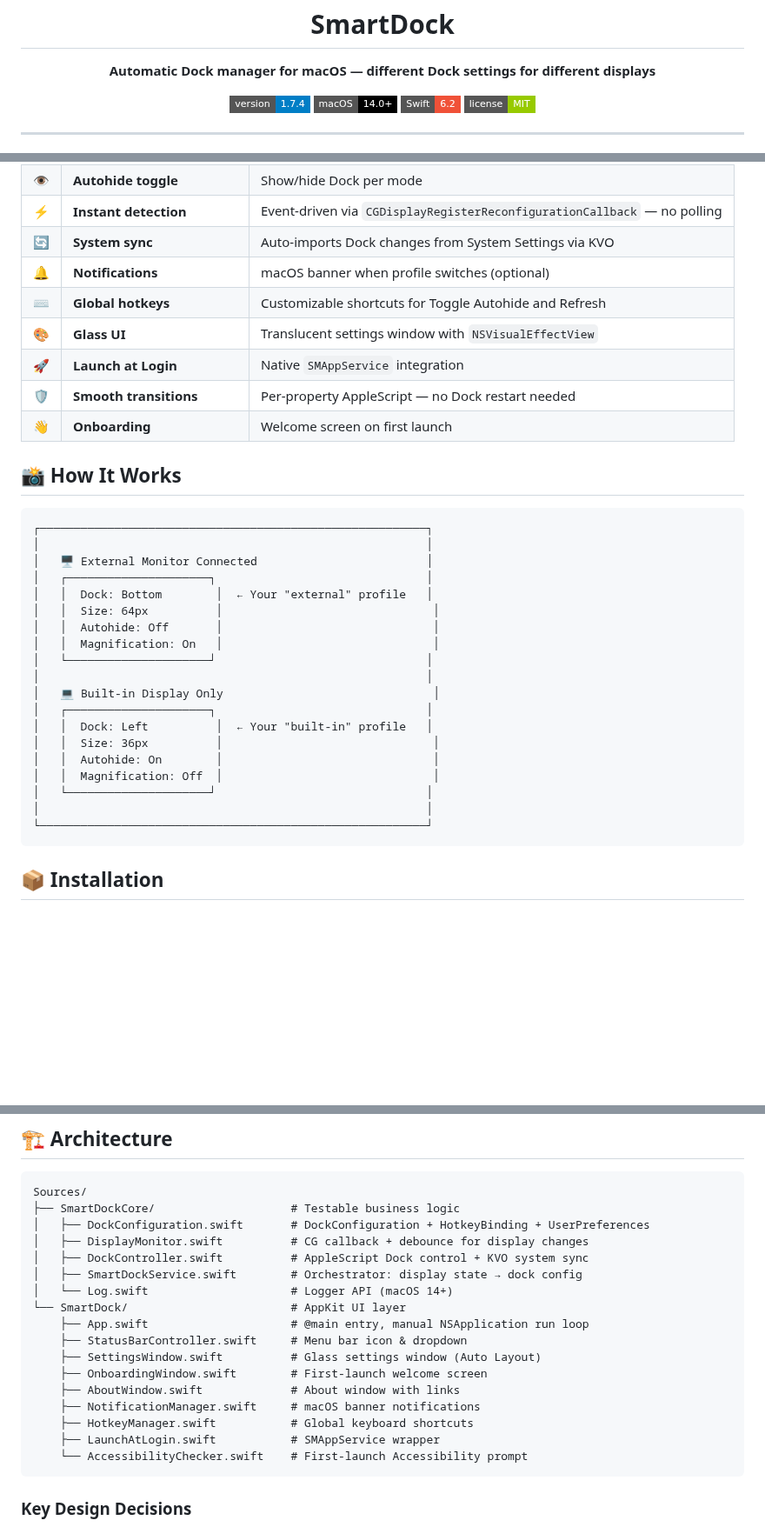
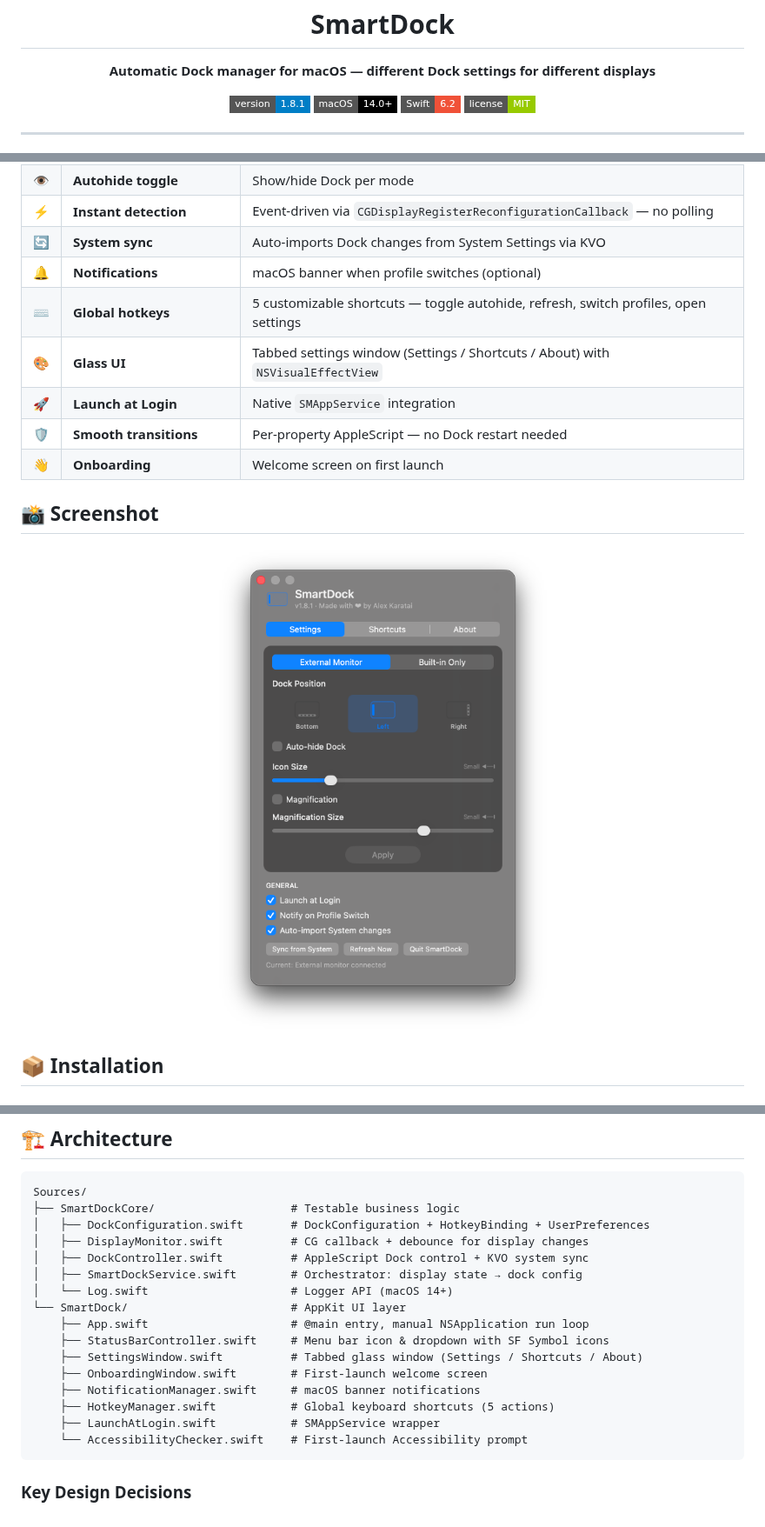
Before and after one commit to alexeikaratai/smartdock, a Markdown page: README.md, 3 parts joined by grey strips. Shown at 87% size. Rendered like a GitHub page; pictures changed too: assets/settings.png (added); badges without logos; blank space fills up the shorter version.

````diff
--- a/README.md
+++ b/README.md
@@ -9,7 +9,7 @@
 </p>
 
 <p align="center">
-  <img src="https://img.shields.io/badge/version-1.7.4-blue?style=flat-square" alt="Version 1.7.4"/>
+  <img src="https://img.shields.io/badge/version-1.8.1-blue?style=flat-square" alt="Version 1.8.1"/>
   <img src="https://img.shields.io/badge/macOS-14.0%2B-000000?style=flat-square&logo=apple&logoColor=white" alt="macOS 14+"/>
   <img src="https://img.shields.io/badge/Swift-6.2-F05138?style=flat-square&logo=swift&logoColor=white" alt="Swift 6.2"/>
   <img src="https://img.shields.io/badge/license-MIT-green?style=flat-square" alt="MIT License"/>
@@ -30,35 +30,17 @@ SmartDock lives in your menu bar and automatically switches Dock configuration w
 | ⚡ | **Instant detection** | Event-driven via `CGDisplayRegisterReconfigurationCallback` — no polling |
 | 🔄 | **System sync** | Auto-imports Dock changes from System Settings via KVO |
 | 🔔 | **Notifications** | macOS banner when profile switches (optional) |
-| ⌨️ | **Global hotkeys** | Customizable shortcuts for Toggle Autohide and Refresh |
-| 🎨 | **Glass UI** | Translucent settings window with `NSVisualEffectView` |
+| ⌨️ | **Global hotkeys** | 5 customizable shortcuts — toggle autohide, refresh, switch profiles, open settings |
+| 🎨 | **Glass UI** | Tabbed settings window (Settings / Shortcuts / About) with `NSVisualEffectView` |
 | 🚀 | **Launch at Login** | Native `SMAppService` integration |
 | 🛡️ | **Smooth transitions** | Per-property AppleScript — no Dock restart needed |
 | 👋 | **Onboarding** | Welcome screen on first launch |
 
-## 📸 How It Works
+## 📸 Screenshot
 
-```
-┌─────────────────────────────────────────────────────────┐
-│                                                         │
-│   🖥️ External Monitor Connected                         │
-│   ┌─────────────────────┐                               │
-│   │  Dock: Bottom        │  ← Your "external" profile   │
-│   │  Size: 64px          │                               │
-│   │  Autohide: Off       │                               │
-│   │  Magnification: On   │                               │
-│   └─────────────────────┘                               │
-│                                                         │
-│   💻 Built-in Display Only                               │
-│   ┌─────────────────────┐                               │
-│   │  Dock: Left          │  ← Your "built-in" profile   │
-│   │  Size: 36px          │                               │
-│   │  Autohide: On        │                               │
-│   │  Magnification: Off  │                               │
-│   └─────────────────────┘                               │
-│                                                         │
-└─────────────────────────────────────────────────────────┘
-```
+<p align="center">
+  <img src="assets/settings.png" width="400" alt="SmartDock Settings"/>
+</p>
 
 ## 📦 Installation
 
@@ -108,12 +90,11 @@ Sources/
 │   └── Log.swift                     # Logger API (macOS 14+)
 └── SmartDock/                        # AppKit UI layer
     ├── App.swift                     # @main entry, manual NSApplication run loop
-    ├── StatusBarController.swift     # Menu bar icon & dropdown
-    ├── SettingsWindow.swift          # Glass settings window (Auto Layout)
+    ├── StatusBarController.swift     # Menu bar icon & dropdown with SF Symbol icons
+    ├── SettingsWindow.swift          # Tabbed glass window (Settings / Shortcuts / About)
     ├── OnboardingWindow.swift        # First-launch welcome screen
-    ├── AboutWindow.swift             # About window with links
     ├── NotificationManager.swift     # macOS banner notifications
-    ├── HotkeyManager.swift           # Global keyboard shortcuts
+    ├── HotkeyManager.swift           # Global keyboard shortcuts (5 actions)
     ├── LaunchAtLogin.swift           # SMAppService wrapper
     └── AccessibilityChecker.swift    # First-launch Accessibility prompt
 ```
````
Also changed, not shown: CLAUDE.md (+7 -9 lines), 5 other files.
